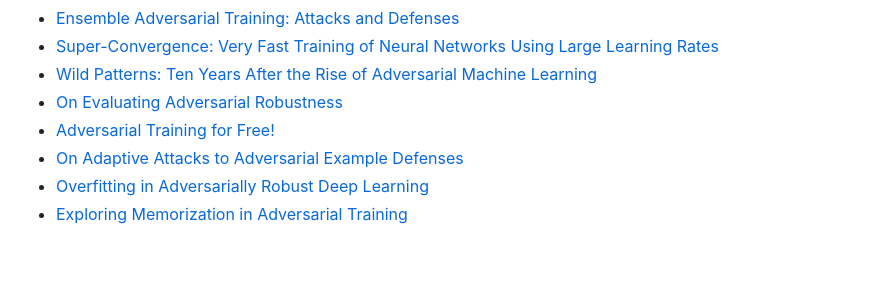
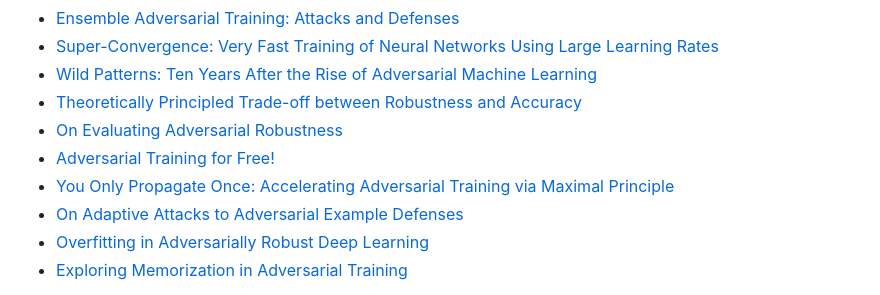
Before and after one commit to RamtinMoslemi/SPML2024, a Markdown page: Projects/README.md, the part around the change. Drawn GitHub-style; blank space fills up the shorter version.

```diff
--- a/Projects/README.md
+++ b/Projects/README.md
@@ -25,8 +25,10 @@ Following papers are about miscellaneous topics such as **Robust Overfitting**,
 - [Ensemble Adversarial Training: Attacks and Defenses](https://arxiv.org/abs/1705.07204)
 - [Super-Convergence: Very Fast Training of Neural Networks Using Large Learning Rates](https://arxiv.org/abs/1708.07120)
 - [Wild Patterns: Ten Years After the Rise of Adversarial Machine Learning](https://arxiv.org/abs/1712.03141)
+- [Theoretically Principled Trade-off between Robustness and Accuracy](https://arxiv.org/abs/1901.08573)
 - [On Evaluating Adversarial Robustness](https://arxiv.org/abs/1902.06705)
 - [Adversarial Training for Free!](https://arxiv.org/abs/1904.12843)
+- [You Only Propagate Once: Accelerating Adversarial Training via Maximal Principle](https://arxiv.org/abs/1905.00877)
 - [On Adaptive Attacks to Adversarial Example Defenses](https://arxiv.org/abs/2002.08347)
 - [Overfitting in Adversarially Robust Deep Learning](https://arxiv.org/abs/2002.11569)
 - [Exploring Memorization in Adversarial Training](https://arxiv.org/abs/2106.01606)
```
